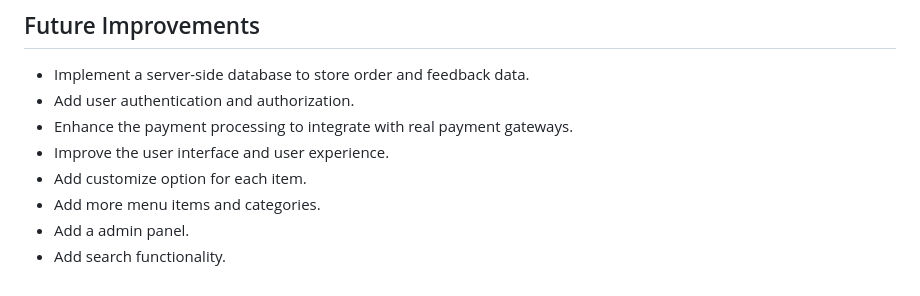
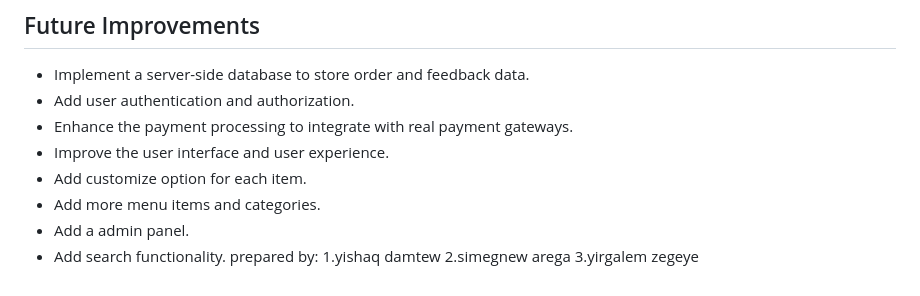
Before and after one commit to issac-D/hackaton, a Markdown page: README.md, the part around the change. Rendered like a GitHub page.

```diff
--- a/README.md
+++ b/README.md
@@ -91,3 +91,7 @@ Here is a sample image of the salads:
 * Add more menu items and categories.
 * Add a admin panel.
 * Add search functionality.
+prepared by:
+1.yishaq damtew
+2.simegnew arega
+3.yirgalem zegeye
```
